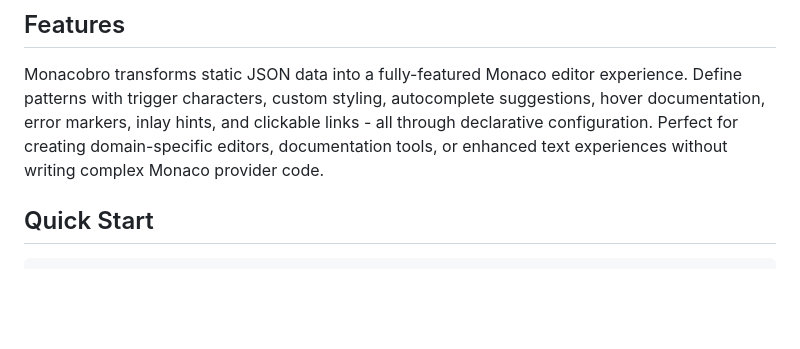
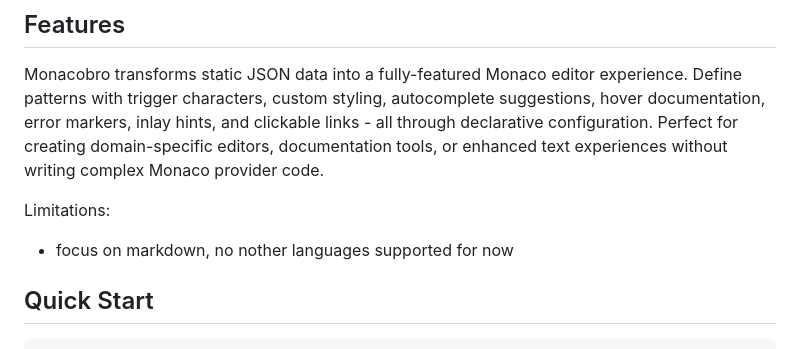
Before and after one commit to janwilmake/monacobro, a Markdown page: README.md, the part around the change. Drawn GitHub-style; blank space fills up the shorter version.

Commit message:
improvements

```diff
--- a/README.md
+++ b/README.md
@@ -7,6 +7,10 @@
 ## Features
 
 Monacobro transforms static JSON data into a fully-featured Monaco editor experience. Define patterns with trigger characters, custom styling, autocomplete suggestions, hover documentation, error markers, inlay hints, and clickable links - all through declarative configuration. Perfect for creating domain-specific editors, documentation tools, or enhanced text experiences without writing complex Monaco provider code.
+
+Limitations:
+
+- focus on markdown, no nother languages supported for now
 
 ## Quick Start
 
```
